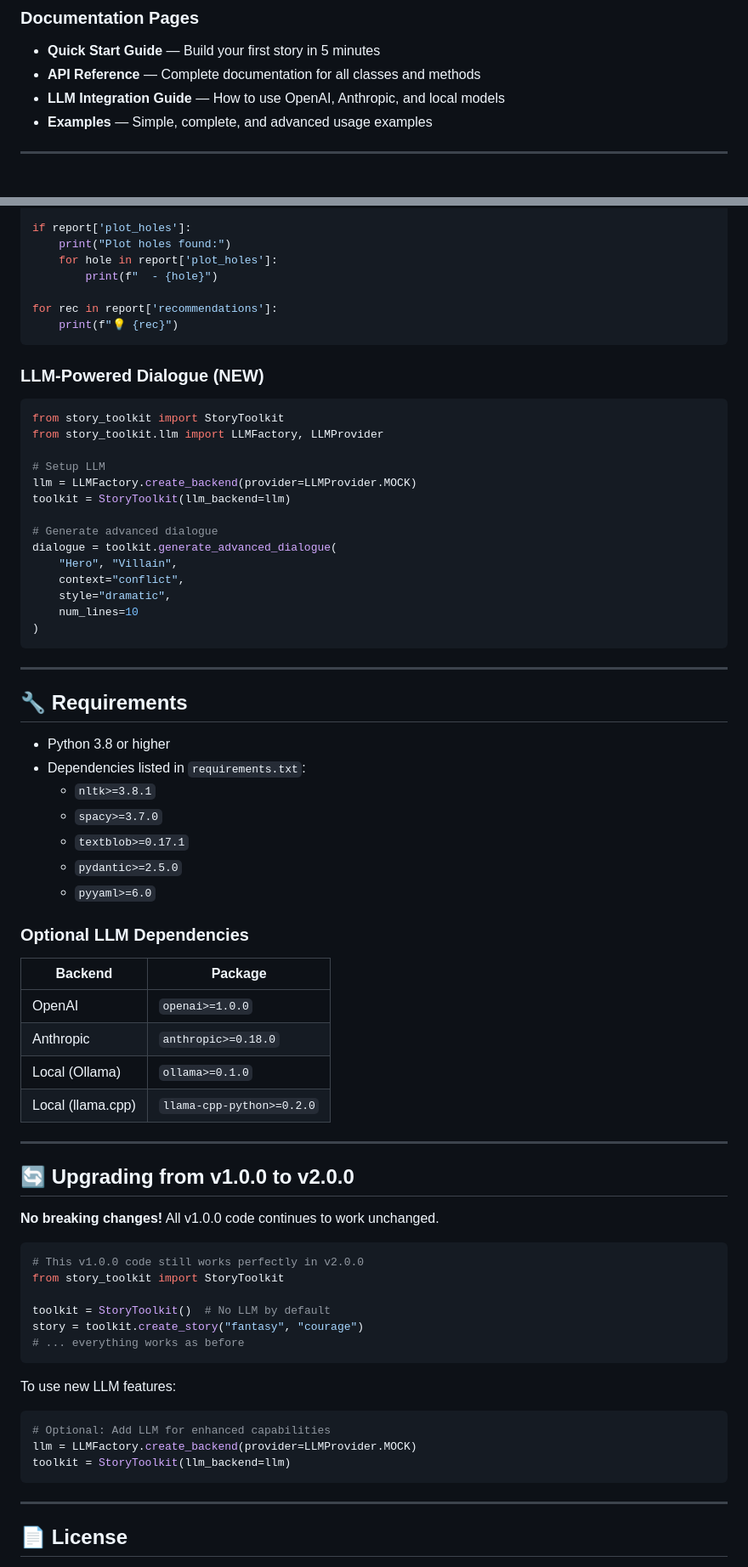
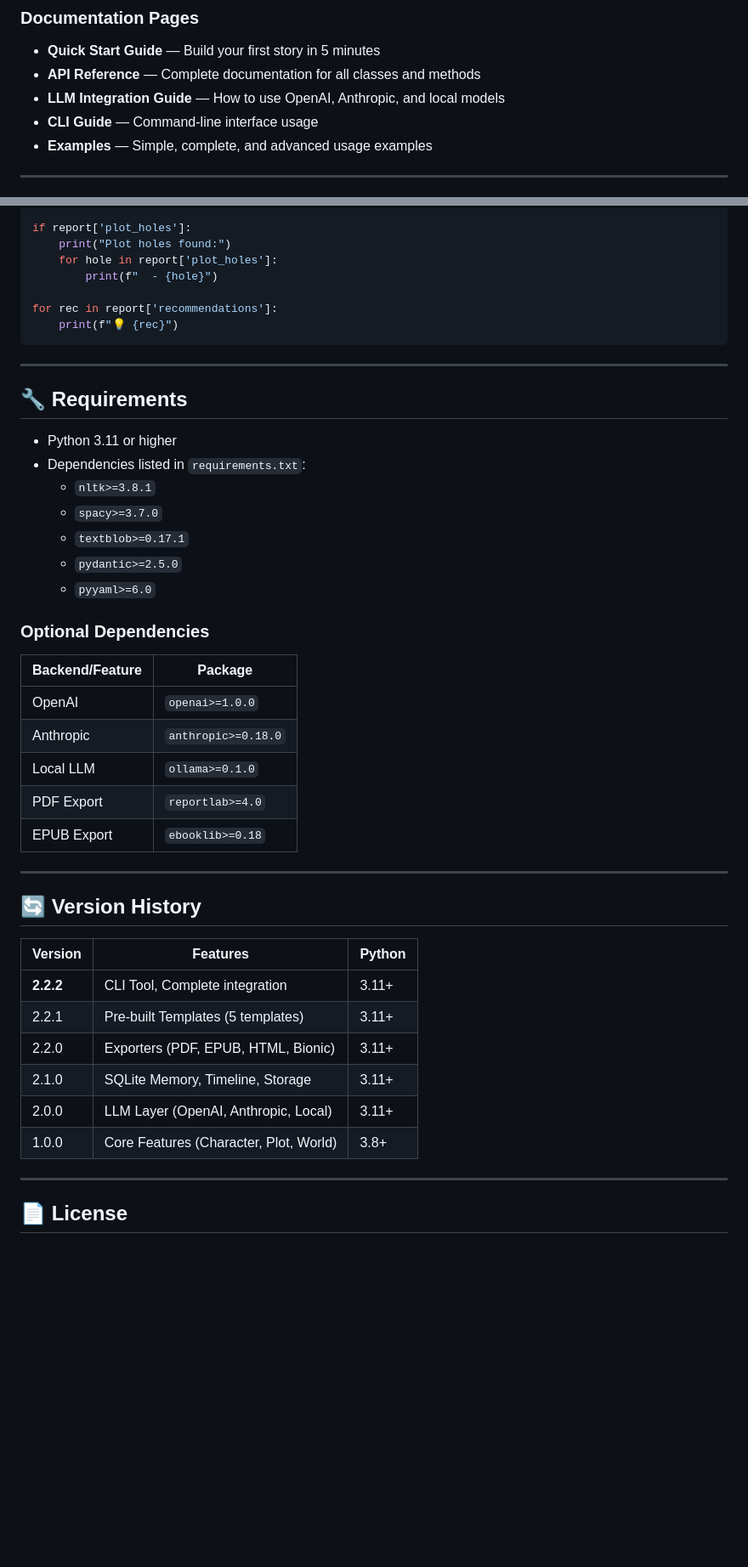
Before and after one commit to miladrezanezhad/story-toolkit, a Markdown page: README.md, 2 parts joined by grey strips. Shown at 85% size. Drawn GitHub-style; blank space fills up the shorter version.

````diff
--- a/README.md
+++ b/README.md
@@ -238,6 +275,7 @@ Full documentation is available in two languages:
 - **Quick Start Guide** — Build your first story in 5 minutes
 - **API Reference** — Complete documentation for all classes and methods
 - **LLM Integration Guide** — How to use OpenAI, Anthropic, and local models
+- **CLI Guide** — Command-line interface usage
 - **Examples** — Simple, complete, and advanced usage examples
 
 ---
@@ -341,29 +381,11 @@ for rec in report['recommendations']:
     print(f"💡 {rec}")
 ```
 
-### LLM-Powered Dialogue (NEW)
-```python
-from story_toolkit import StoryToolkit
-from story_toolkit.llm import LLMFactory, LLMProvider
-
-# Setup LLM
-llm = LLMFactory.create_backend(provider=LLMProvider.MOCK)
-toolkit = StoryToolkit(llm_backend=llm)
-
-# Generate advanced dialogue
-dialogue = toolkit.generate_advanced_dialogue(
-    "Hero", "Villain",
-    context="conflict",
-    style="dramatic",
-    num_lines=10
-)
-```
-
 ---
 
 ## 🔧 Requirements
 
-- Python 3.8 or higher
+- Python 3.11 or higher
 - Dependencies listed in `requirements.txt`:
   - `nltk>=3.8.1`
   - `spacy>=3.7.0`
@@ -371,36 +393,28 @@ dialogue = toolkit.generate_advanced_dialogue(
   - `pydantic>=2.5.0`
   - `pyyaml>=6.0`
 
-### Optional LLM Dependencies
+### Optional Dependencies
 
-| Backend | Package |
-|---------|---------|
+| Backend/Feature | Package |
+|-----------------|---------|
 | OpenAI | `openai>=1.0.0` |
 | Anthropic | `anthropic>=0.18.0` |
-| Local (Ollama) | `ollama>=0.1.0` |
-| Local (llama.cpp) | `llama-cpp-python>=0.2.0` |
+| Local LLM | `ollama>=0.1.0` |
+| PDF Export | `reportlab>=4.0` |
+| EPUB Export | `ebooklib>=0.18` |
 
 ---
 
-## 🔄 Upgrading from v1.0.0 to v2.0.0
+## 🔄 Version History
 
-**No breaking changes!** All v1.0.0 code continues to work unchanged.
-
-```python
-# This v1.0.0 code still works perfectly in v2.0.0
-from story_toolkit import StoryToolkit
-
-toolkit = StoryToolkit()  # No LLM by default
-story = toolkit.create_story("fantasy", "courage")
-# ... everything works as before
-```
-
-To use new LLM features:
-```python
-# Optional: Add LLM for enhanced capabilities
-llm = LLMFactory.create_backend(provider=LLMProvider.MOCK)
-toolkit = StoryToolkit(llm_backend=llm)
-```
+| Version | Features | Python |
+|---------|----------|--------|
+| **2.2.2** | CLI Tool, Complete integration | 3.11+ |
+| 2.2.1 | Pre-built Templates (5 templates) | 3.11+ |
+| 2.2.0 | Exporters (PDF, EPUB, HTML, Bionic) | 3.11+ |
+| 2.1.0 | SQLite Memory, Timeline, Storage | 3.11+ |
+| 2.0.0 | LLM Layer (OpenAI, Anthropic, Local) | 3.11+ |
+| 1.0.0 | Core Features (Character, Plot, World) | 3.8+ |
 
 ---
 
````
Also changed, not shown: other parts of README.md (+124 -82 lines).
